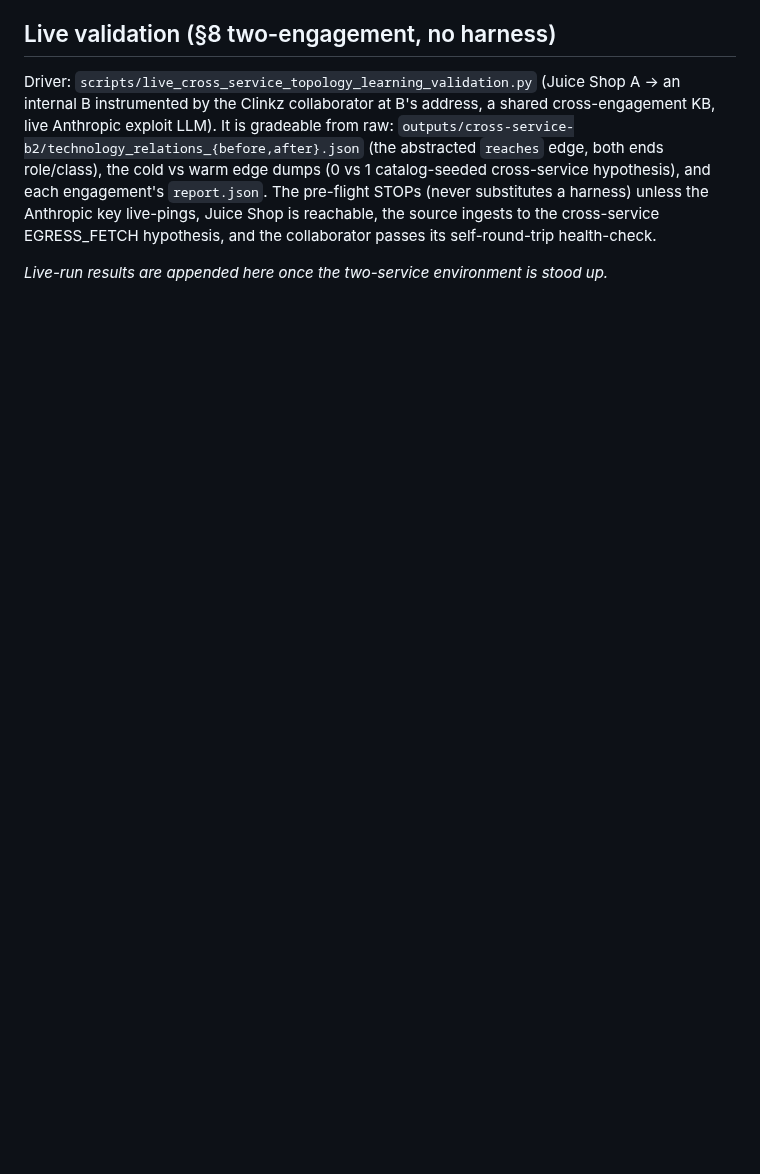
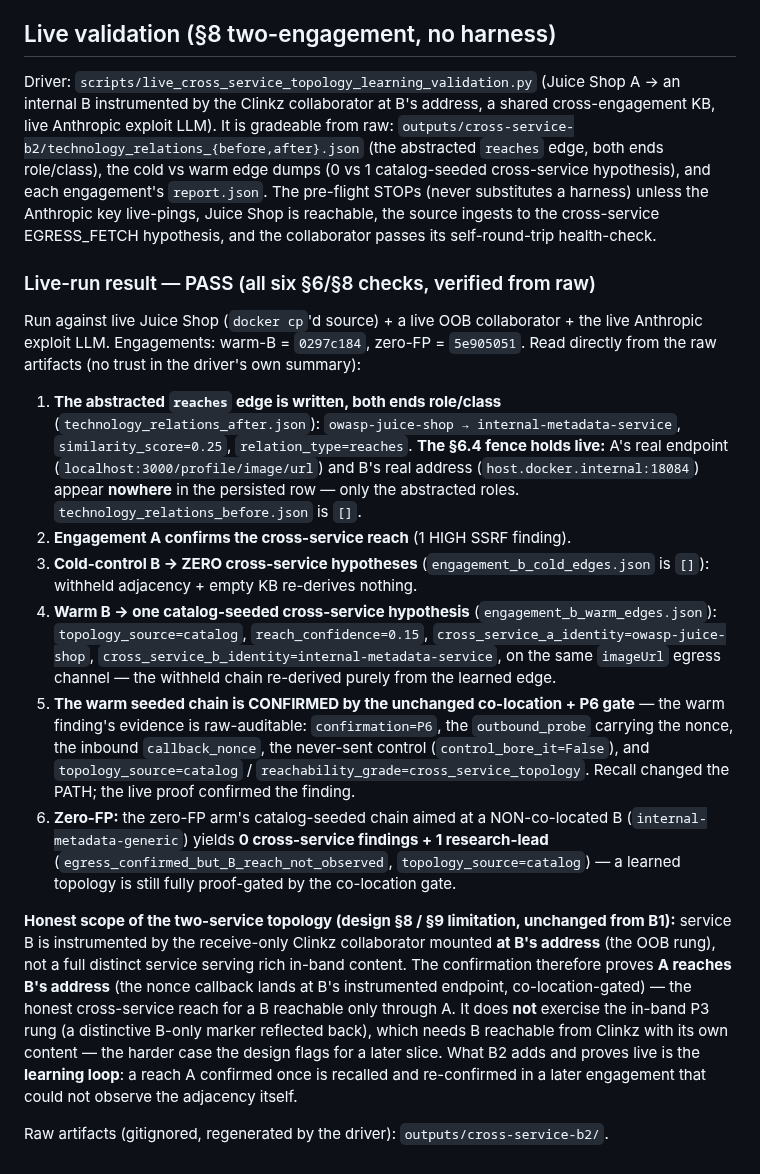
Before and after one commit to ptkvaibhav/clinkz, a Markdown page: docs/discovery-engine-cross-service-reachability-b2-learning.md, the part around the change. Rendered like a GitHub page; blank space fills up the shorter version.

Commit message:
docs(discovery): B2 live two-engagement validation PASS (from raw)
The §6/§8 two-engagement topology-learning experiment run for real (no harness)
vs live Juice Shop + a live OOB collaborator + the live Anthropic exploit LLM
(warm-B 0297c184 / zero-FP 5e905051). Verified from the raw artifacts:

- the confirmed reach wrote the abstracted edge owasp-juice-shop ->
  internal-metadata-service (both ends role/class — A's endpoint + B's address
  appear NOWHERE in the persisted row: the §6.4 fence holds live);
- under IDENTICAL withheld adjacency, cold-control = 0 cross-service hypotheses
  vs warm = 1 catalog-seeded (topology_source=catalog, conf=0.15), which the
  UNCHANGED co-location + P6 gate confirmed (raw-auditable P6 pair + control);
- a learned chain aimed at a NON-co-located B -> research-lead, never a finding.

Honest scope noted: B is the OOB-instrumented address (co-location rung), not a
distinct in-band-content service (the design §8/§9 limitation, unchanged from B1).

Co-Authored-By: Claude Opus 4.8 <noreply@anthropic.com>

```diff
--- a/docs/discovery-engine-cross-service-reachability-b2-learning.md
+++ b/docs/discovery-engine-cross-service-reachability-b2-learning.md
@@ -158,4 +158,47 @@ pre-flight STOPs (never substitutes a harness) unless the Anthropic key live-pin
 Juice Shop is reachable, the source ingests to the cross-service EGRESS_FETCH
 hypothesis, and the collaborator passes its self-round-trip health-check.
 
-_Live-run results are appended here once the two-service environment is stood up._
+### Live-run result — PASS (all six §6/§8 checks, verified from raw)
+
+Run against live Juice Shop (`docker cp`'d source) + a live OOB collaborator +
+the live Anthropic exploit LLM. Engagements: warm-B = `0297c184`, zero-FP =
+`5e905051`. Read directly from the raw artifacts (no trust in the driver's own
+summary):
+
+1. **The abstracted `reaches` edge is written, both ends role/class**
+   (`technology_relations_after.json`): `owasp-juice-shop → internal-metadata-service`,
+   `similarity_score=0.25`, `relation_type=reaches`. **The §6.4 fence holds live:** A's
+   real endpoint (`localhost:3000/profile/image/url`) and B's real address
+   (`host.docker.internal:18084`) appear **nowhere** in the persisted row — only the
+   abstracted roles. `technology_relations_before.json` is `[]`.
+2. **Engagement A confirms the cross-service reach** (1 HIGH SSRF finding).
+3. **Cold-control B → ZERO cross-service hypotheses** (`engagement_b_cold_edges.json`
+   is `[]`): withheld adjacency + empty KB re-derives nothing.
+4. **Warm B → one catalog-seeded cross-service hypothesis**
+   (`engagement_b_warm_edges.json`): `topology_source=catalog`,
+   `reach_confidence=0.15`, `cross_service_a_identity=owasp-juice-shop`,
+   `cross_service_b_identity=internal-metadata-service`, on the same `imageUrl` egress
+   channel — the withheld chain re-derived purely from the learned edge.
+5. **The warm seeded chain is CONFIRMED by the unchanged co-location + P6 gate** — the
+   warm finding's evidence is raw-auditable: `confirmation=P6`, the `outbound_probe`
+   carrying the nonce, the inbound `callback_nonce`, the never-sent control
+   (`control_bore_it=False`), and `topology_source=catalog` /
+   `reachability_grade=cross_service_topology`. Recall changed the PATH; the live proof
+   confirmed the finding.
+6. **Zero-FP:** the zero-FP arm's catalog-seeded chain aimed at a NON-co-located B
+   (`internal-metadata-generic`) yields **0 cross-service findings + 1 research-lead**
+   (`egress_confirmed_but_B_reach_not_observed`, `topology_source=catalog`) — a learned
+   topology is still fully proof-gated by the co-location gate.
+
+**Honest scope of the two-service topology (design §8 / §9 limitation, unchanged from
+B1):** service B is instrumented by the receive-only Clinkz collaborator mounted **at
+B's address** (the OOB rung), not a full distinct service serving rich in-band content.
+The confirmation therefore proves **A reaches B's address** (the nonce callback lands at
+B's instrumented endpoint, co-location-gated) — the honest cross-service reach for a B
+reachable only through A. It does **not** exercise the in-band P3 rung (a distinctive
+B-only marker reflected back), which needs B reachable from Clinkz with its own content
+— the harder case the design flags for a later slice. What B2 adds and proves live is
+the **learning loop**: a reach A confirmed once is recalled and re-confirmed in a later
+engagement that could not observe the adjacency itself.
+
+Raw artifacts (gitignored, regenerated by the driver): `outputs/cross-service-b2/`.
```
Also changed, not shown: CLAUDE.md (+1 -1 lines).
